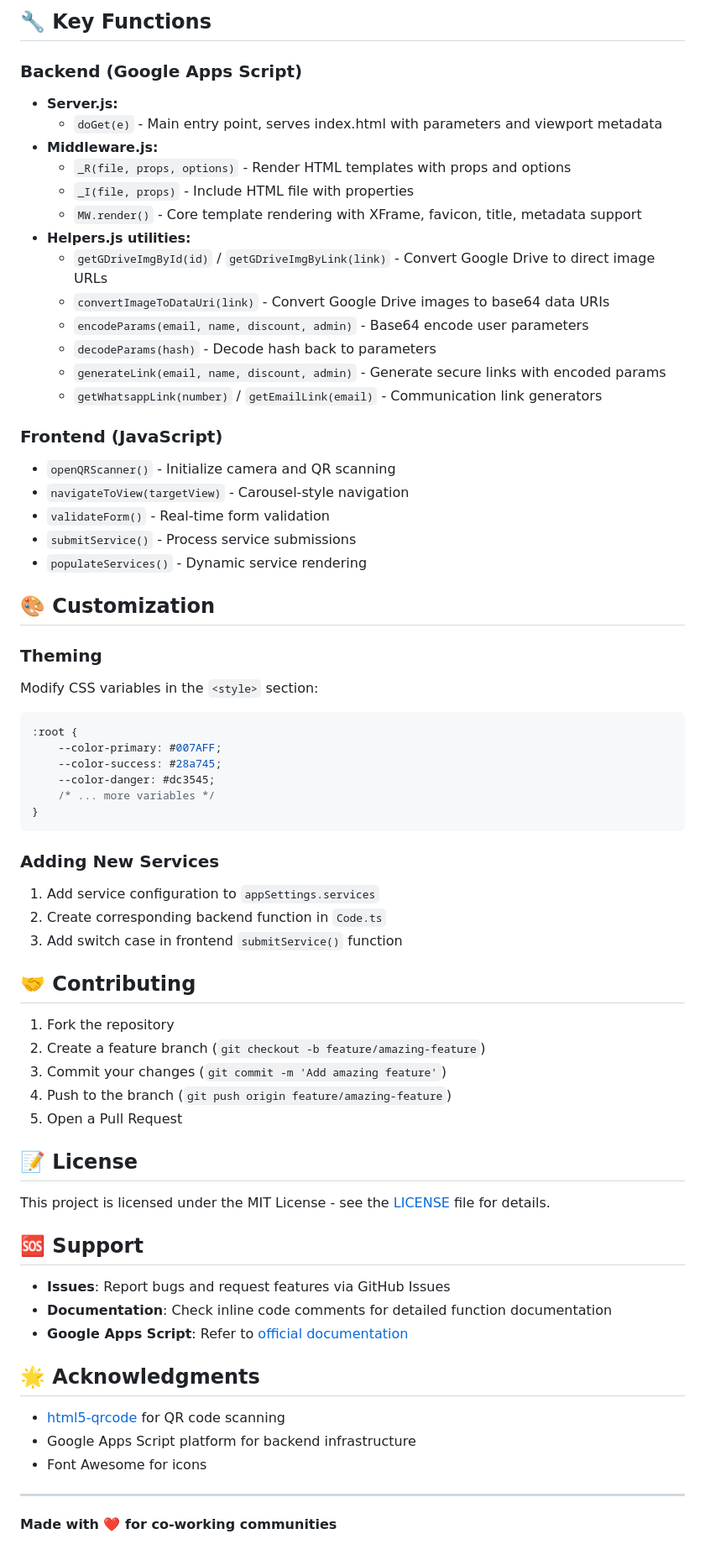
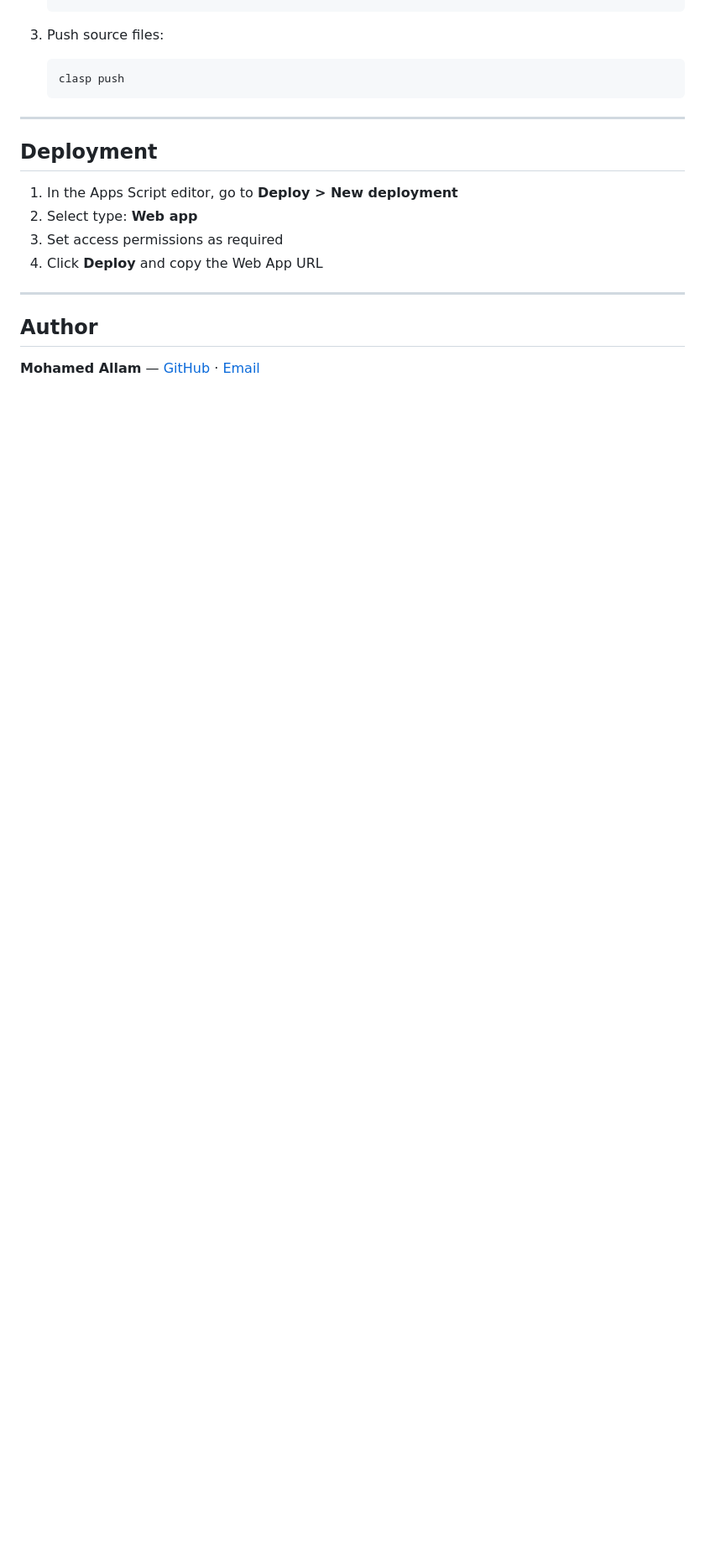
Before and after one commit to mohamedallam13/kroo-mgmt-app, a Markdown page: README.md, the part around one of its changes. Shown at 84% size. Drawn GitHub-style; blank space fills up the shorter version.

````diff
--- a/README.md
+++ b/README.md
@@ -184,69 +122,19 @@ KROO-MGMT-Interface/
-## 🔧 Key Functions
-
-### Backend (Google Apps Script)
-- **Server.js:**
-  - `doGet(e)` - Main entry point, serves index.html with parameters and viewport metadata
-- **Middleware.js:**
-  - `_R(file, props, options)` - Render HTML templates with props and options
-  - `_I(file, props)` - Include HTML file with properties
-  - `MW.render()` - Core template rendering with XFrame, favicon, title, metadata support
-- **Helpers.js utilities:**
-  - `getGDriveImgById(id)` / `getGDriveImgByLink(link)` - Convert Google Drive to direct image URLs
-  - `convertImageToDataUri(link)` - Convert Google Drive images to base64 data URIs
-  - `encodeParams(email, name, discount, admin)` - Base64 encode user parameters
-  - `decodeParams(hash)` - Decode hash back to parameters
-  - `generateLink(email, name, discount, admin)` - Generate secure links with encoded params
-  - `getWhatsappLink(number)` / `getEmailLink(email)` - Communication link generators
-
-### Frontend (JavaScript)
-- `openQRScanner()` - Initialize camera and QR scanning
-- `navigateToView(targetView)` - Carousel-style navigation
-- `validateForm()` - Real-time form validation
-- `submitService()` - Process service submissions
-- `populateServices()` - Dynamic service rendering
-
-## 🎨 Customization
-
-### Theming
-Modify CSS variables in the `<style>` section:
-```css
-:root {
-    --color-primary: #007AFF;
-    --color-success: #28a745;
-    --color-danger: #dc3545;
-    /* ... more variables */
-}
-```
-
-### Adding New Services
-1. Add service configuration to `appSettings.services`
-2. Create corresponding backend function in `Code.ts`
-3. Add switch case in frontend `submitService()` function
-
-## 🤝 Contributing
-
-1. Fork the repository
-2. Create a feature branch (`git checkout -b feature/amazing-feature`)
-3. Commit your changes (`git commit -m 'Add amazing feature'`)
-4. Push to the branch (`git push origin feature/amazing-feature`)
-5. Open a Pull Request
-
-## 📝 License
-
-This project is licensed under the MIT License - see the [LICENSE](LICENSE) file for details.
-
-## 🆘 Support
-
-- **Issues**: Report bugs and request features via GitHub Issues
-- **Documentation**: Check inline code comments for detailed function documentation
-- **Google Apps Script**: Refer to [official documentation](https://developers.google.com/apps-script)
-
-## 🌟 Acknowledgments
-
-- [html5-qrcode](https://github.com/mebjas/html5-qrcode) for QR code scanning
-- Google Apps Script platform for backend infrastructure
-- Font Awesome for icons
+3. Push source files:
+   ```bash
+   clasp push
+   ```
 
 ---
 
-**Made with ❤️ for co-working communities**
+## Deployment
+
+1. In the Apps Script editor, go to **Deploy > New deployment**
+2. Select type: **Web app**
+3. Set access permissions as required
+4. Click **Deploy** and copy the Web App URL
+
+---
+
+## Author
+
+**Mohamed Allam** — [GitHub](https://github.com/mohamedallam13) · [Email](mailto:mohamedallam.tu@gmail.com)
````
Also changed, not shown: other parts of README.md (+93 -155 lines).
